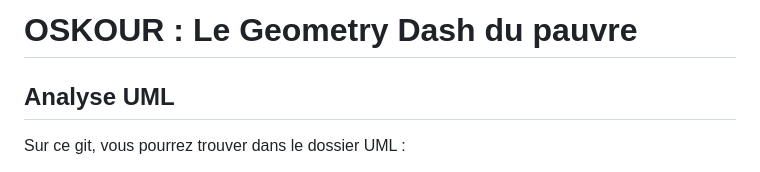
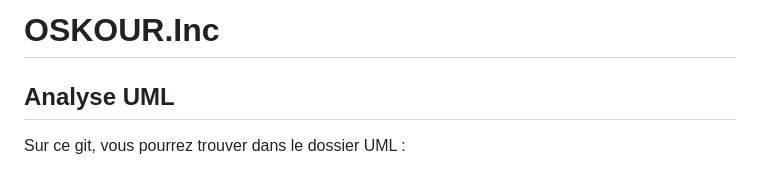
Before and after one commit to 2spoopy4u/Oskour_Inc, a Markdown page: README.md, the part around the change. GitHub-like rendering.

```diff
--- a/README.md
+++ b/README.md
@@ -1,4 +1,4 @@
-# OSKOUR : Le Geometry Dash du pauvre
+# OSKOUR.Inc
 
 ## Analyse UML
 Sur ce git, vous pourrez trouver dans le dossier UML :
```
